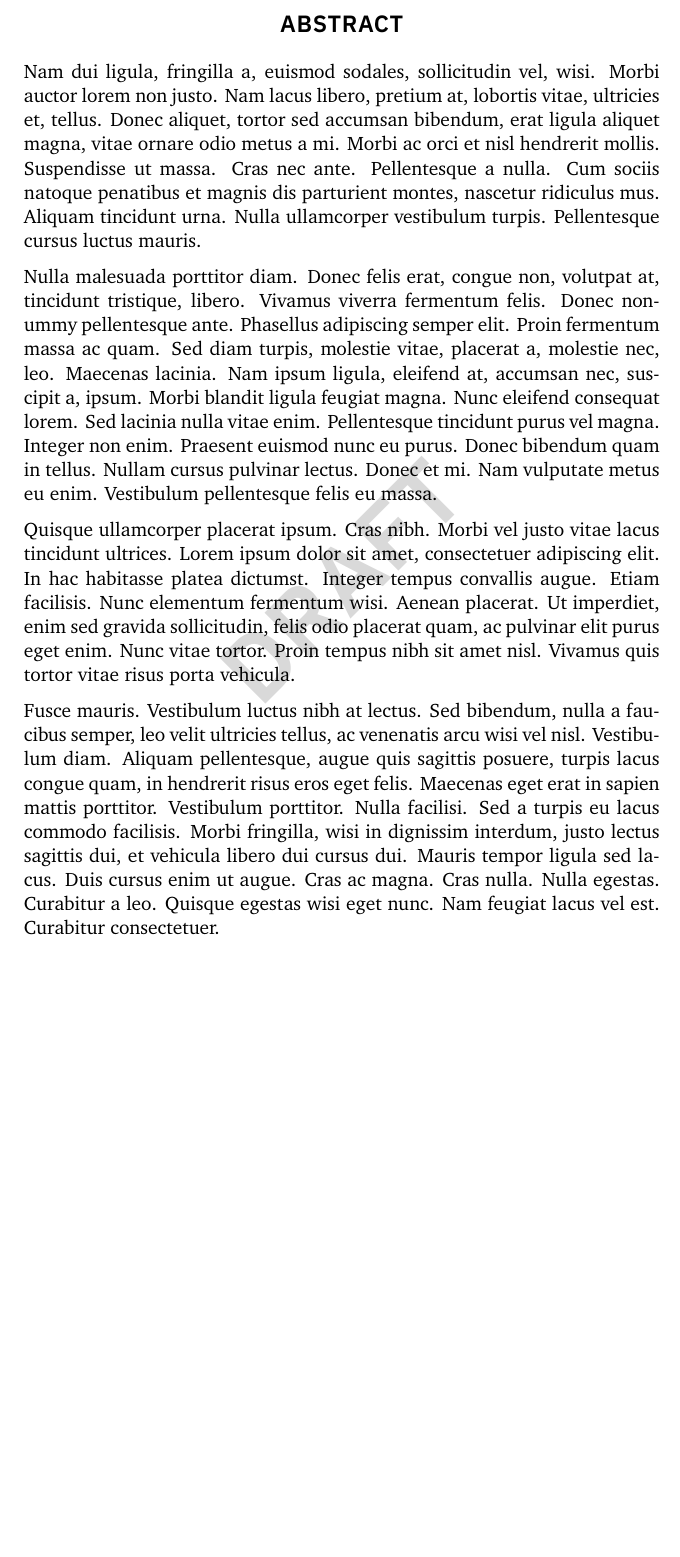
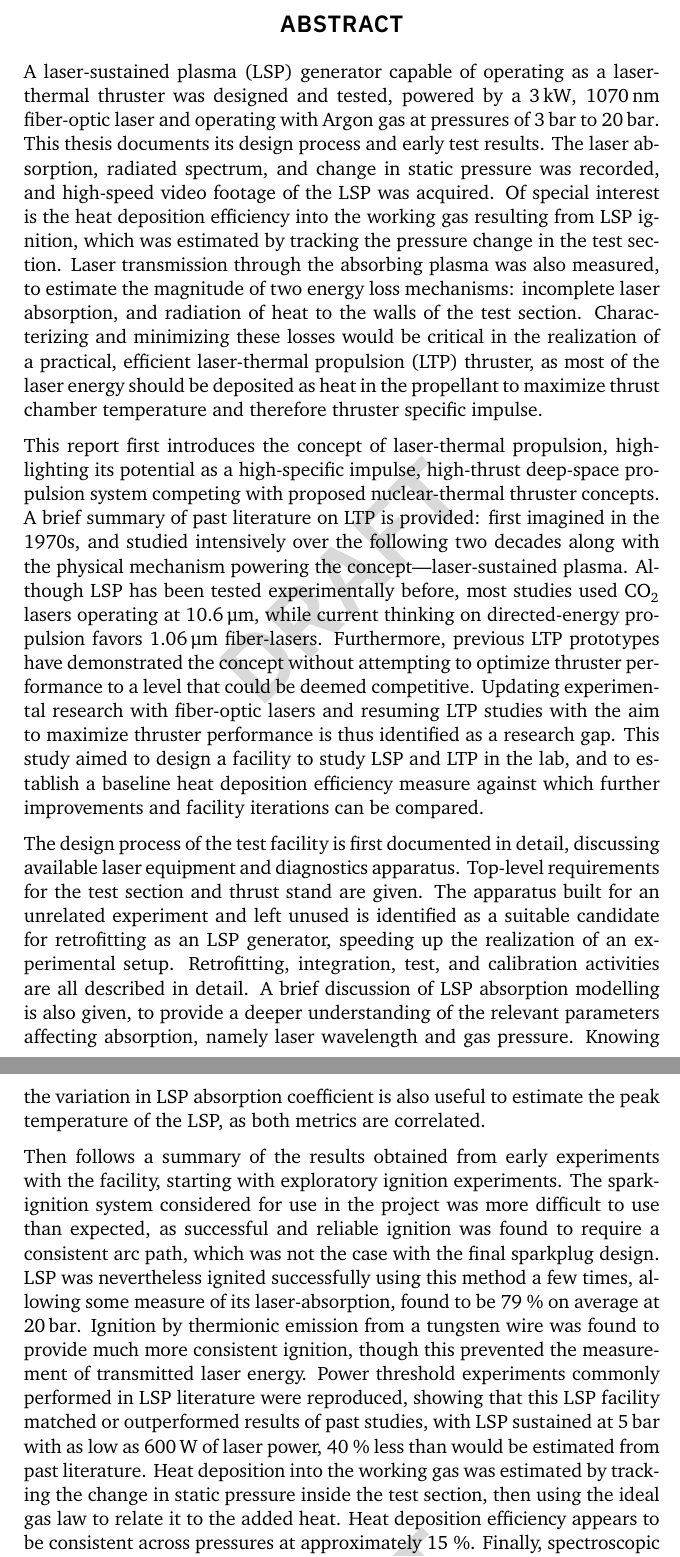
Before and after one commit to eeduplay/MScThesis, a LaTeX thesis (report/main.tex, which reads report/chapters/0_2_abstract.tex): part of page 12 of 112 before the commit and two parts of pages 12 and 13 of 113 after it, the two joined at a grey line, cut so that both start at the same text, the shorter picture padded with empty space. Compiled offline with LuaLaTeX; a missing font is replaced by an installed copy or a similar font.

Commit message:
wrote draft abstract

```diff
--- a/report/chapters/0_2_abstract.tex
+++ b/report/chapters/0_2_abstract.tex
@@ -1,6 +1,16 @@
 \begin{plainchp}{Abstract}
     \addcontentsline{toc}{chapter}{Abstract}
 
-    \lipsum[2-5]
+    A laser-sustained plasma (LSP) generator capable of operating as a laser-thermal thruster was designed and tested, powered by a \qty{3}{kW}, \qty{1070}{nm} fiber-optic laser and operating with Argon gas at pressures of \qtyrange{3}{20}{bar}. This thesis documents its design process and early test results. The laser absorption, radiated spectrum, and change in static pressure was recorded, and high-speed video footage of the LSP was acquired. Of special interest is the heat deposition efficiency into the working gas resulting from LSP ignition, which was estimated by tracking the pressure change in the test section. Laser transmission through the absorbing plasma was also measured, to estimate the magnitude of two energy loss mechanisms: incomplete laser absorption, and radiation of heat to the walls of the test section. Characterizing and minimizing these losses would be critical in the realization of a practical, efficient laser-thermal propulsion (LTP) thruster, as most of the laser energy should be deposited as heat in the propellant to maximize thrust chamber temperature and therefore thruster specific impulse.
+
+    This report first introduces the concept of laser-thermal propulsion, highlighting its potential as a high-specific impulse, high-thrust deep-space pro\-pulsion system competing with proposed nuclear-thermal thruster concepts. A brief summary of past literature on LTP is provided: first imagined in the 1970s, and studied intensively over the following two decades along with the physical mechanism powering the concept---laser-sustained plasma. Although LSP has been tested experimentally before, most studies used \ce{CO_2} lasers operating at \qty{10.6}{\um}, while current thinking on directed-energy pro\-pulsion favors \qty{1.06}{\um} fiber-lasers. Furthermore, previous LTP prototypes have demonstrated the concept without attempting to optimize thruster performance to a level that could be deemed competitive. Updating experimental research with fiber-optic lasers and resuming LTP studies with the aim to maximize thruster performance is thus identified as a research gap. This study aimed to design a facility to study LSP and LTP in the lab, and to establish a baseline heat deposition efficiency measure against which further improvements and facility iterations can be compared.
+
+    The design process of the test facility is first documented in detail, discussing available laser equipment and diagnostics apparatus. Top-level requirements for the test section and thrust stand are given. The apparatus built for an unrelated experiment and left unused is identified as a suitable candidate for retrofitting as an LSP generator, speeding up the realization of an experimental setup. Retrofitting, integration, test, and calibration activities are all described in detail. A brief discussion of LSP absorption modelling is also given, to provide a deeper understanding of the relevant parameters affecting absorption, namely laser wavelength and gas pressure. Knowing the variation in LSP absorption coefficient is also useful to estimate the peak temperature of the LSP, as both metrics are correlated.
+
+    Then follows a summary of the results obtained from early experiments with the facility, starting with exploratory ignition experiments. The spark-ignition system considered for use in the project was more difficult to use than expected, as successful and reliable ignition was found to require a consistent arc path, which was not the case with the final sparkplug design. LSP was nevertheless ignited successfully using this method a few times, allowing some measure of its laser-absorption, found to be 79~\% on average at \qty{20}{bar}. Ignition by thermionic emission from a tungsten wire was found to provide much more consistent ignition, though this prevented the measurement of transmitted laser energy. Power threshold experiments commonly performed in LSP literature were reproduced, showing that this LSP facility matched or outperformed results of past studies, with LSP sustained at \qty{5}{bar} with as low as \qty{600}{W} of laser power, 40~\% less than would be estimated from past literature. Heat deposition into the working gas was estimated by tracking the change in static pressure inside the test section, then using the ideal gas law to relate it to the added heat. Heat deposition efficiency appears to be consistent across pressures at approximately 15~\%. Finally, spectroscopic temperature measurement was attempted using the Boltzmann plot method, but the analyses have not yielded realistic temperature estimates, likely due to methodology issues.
+
+    Some flowing/thrust experiments were also attempted. Unfortunately, the retrofitted apparatus was not optimized for thruster operation, and its excessive weight was a major obstacle to thrust measurement. The thrust stand designed by a collaborating team of student was not able provide consistent thrust readings. Pressure and spectral data was acquired for LSP in bulk flow velocities ranging from \qtyrange{0.88}{1.8}{m.s^{-1}}, but exhibited little to no difference from the static case. The growth and size of the LSP was observed to change under flowing conditions: as seen in the literature, the LSP front speed was slower, and the tail extended further downstream, resulting in an LSP located closer to the laser focus.
+
+    Although the resulting laboratory model is not an optimized LTP thruster prototype, the facility provides a platform upon which future, more targeted, and more rigorous experiments can be performed, following up on the results presented in this report. The lessons learned in designing the facility and early tests will be invaluable in the design of the next iteration of laser-thermal thruster laboratory models at McGill University.
 
 \end{plainchp}
```
